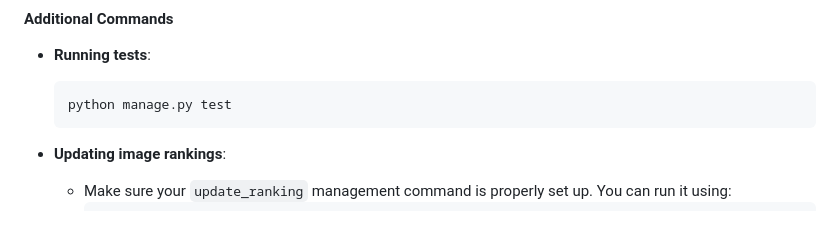
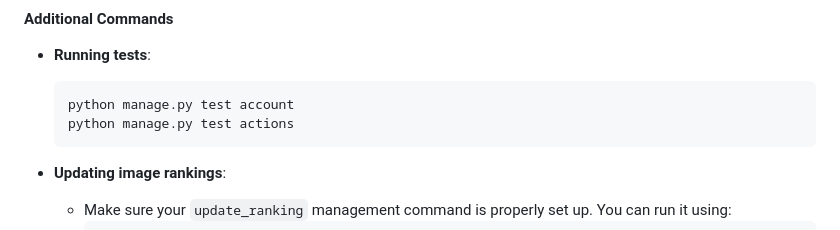
Before and after one commit to SamueleCentanni/Django_Project, a Markdown page: README.md, the part around the change. GitHub-like rendering.

Commit message:
aggiornamento README

````diff
--- a/README.md
+++ b/README.md
@@ -81,7 +81,8 @@ Before you begin, ensure you have installed on your local machine the [requireme
 
 - **Running tests**:
     ```sh
-    python manage.py test
+    python manage.py test account
+    python manage.py test actions
     ```
 
 - **Updating image rankings**:
````
